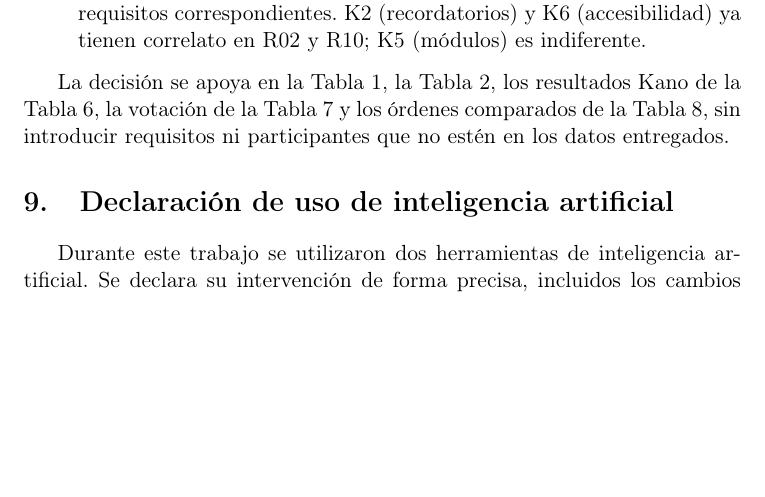
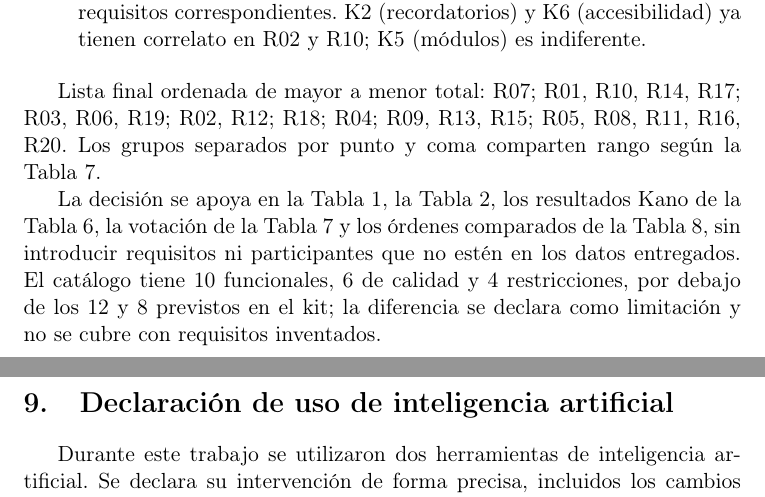
Before and after one commit to Roselyn15/ISR401-SanchezRoselyn, a LaTeX document (TA-IND-02/main.tex, which reads TA-IND-02/secciones/08_decision.tex): part of page 9 of 10 before the commit and two parts of pages 10 and 11 of 12 after it, the two joined at a grey line, cut so that both start at the same text, the shorter picture padded with empty space. Compiled offline with pdfLaTeX.

Commit message:
Anade lista ordenada y documenta originales y coincidencia V2-V3-V4

```diff
--- a/TA-IND-02/secciones/08_decision.tex
+++ b/TA-IND-02/secciones/08_decision.tex
@@ -10,4 +10,6 @@ Con $\rho = 0{,}7613$, las técnicas coinciden en el núcleo obligatorio formado
   \item \textbf{Registrar brechas Kano}: K3 (triaje), K7 (calificación de la atención) y K8 (medicamentos recetados) son categorías M/O sin correlato en el catálogo votado. No se incorporan a la versión 1 sin elicitar y votar los requisitos correspondientes. K2 (recordatorios) y K6 (accesibilidad) ya tienen correlato en R02 y R10; K5 (módulos) es indiferente.
 \end{enumerate}
 
-La decisión se apoya en la Tabla~\ref{tab:requisitos}, la Tabla~\ref{tab:esfuerzo}, los resultados Kano de la Tabla~\ref{tab:resultado_kano}, la votación de la Tabla~\ref{tab:ranking_votacion} y los órdenes comparados de la Tabla~\ref{tab:ordenes}, sin introducir requisitos ni participantes que no estén en los datos entregados.
+Lista final ordenada de mayor a menor total: R07; R01, R10, R14, R17; R03, R06, R19; R02, R12; R18; R04; R09, R13, R15; R05, R08, R11, R16, R20. Los grupos separados por punto y coma comparten rango según la Tabla~\ref{tab:ranking_votacion}.
+
+La decisión se apoya en la Tabla~\ref{tab:requisitos}, la Tabla~\ref{tab:esfuerzo}, los resultados Kano de la Tabla~\ref{tab:resultado_kano}, la votación de la Tabla~\ref{tab:ranking_votacion} y los órdenes comparados de la Tabla~\ref{tab:ordenes}, sin introducir requisitos ni participantes que no estén en los datos entregados. El catálogo tiene 10 funcionales, 6 de calidad y 4 restricciones, por debajo de los 12 y 8 previstos en el kit; la diferencia se declara como limitación y no se cubre con requisitos inventados.
```
Also changed, not shown: TA-IND-02/evidencias/MANIFIESTO.md (+2 -0 lines), TA-IND-02/secciones/04_instrumento_votacion.tex (+1 -1 lines).
